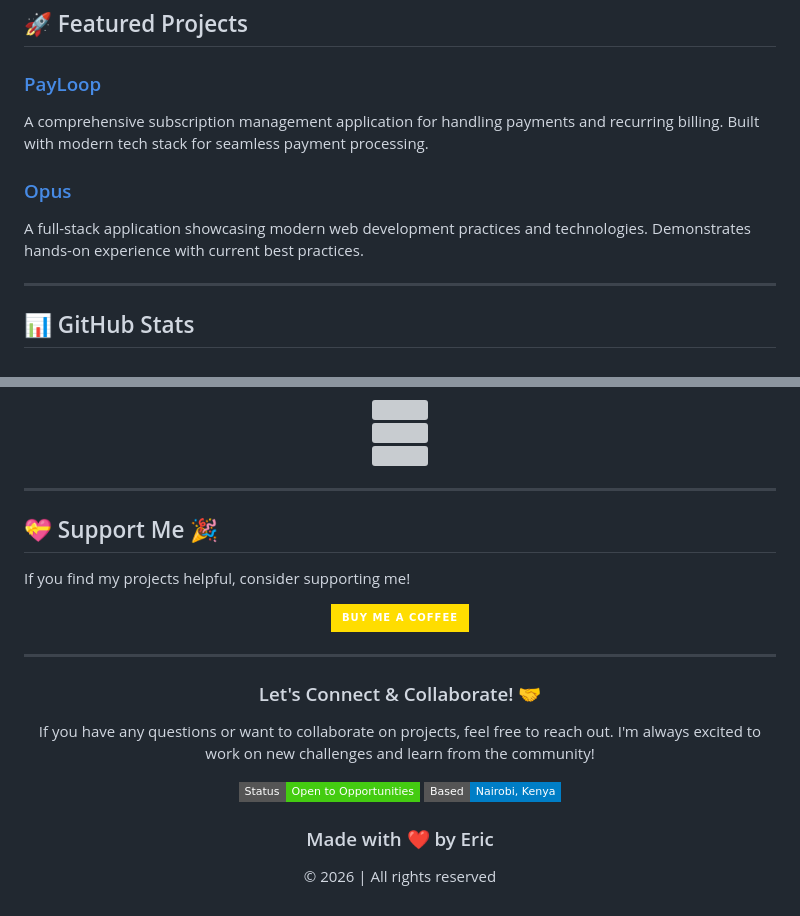
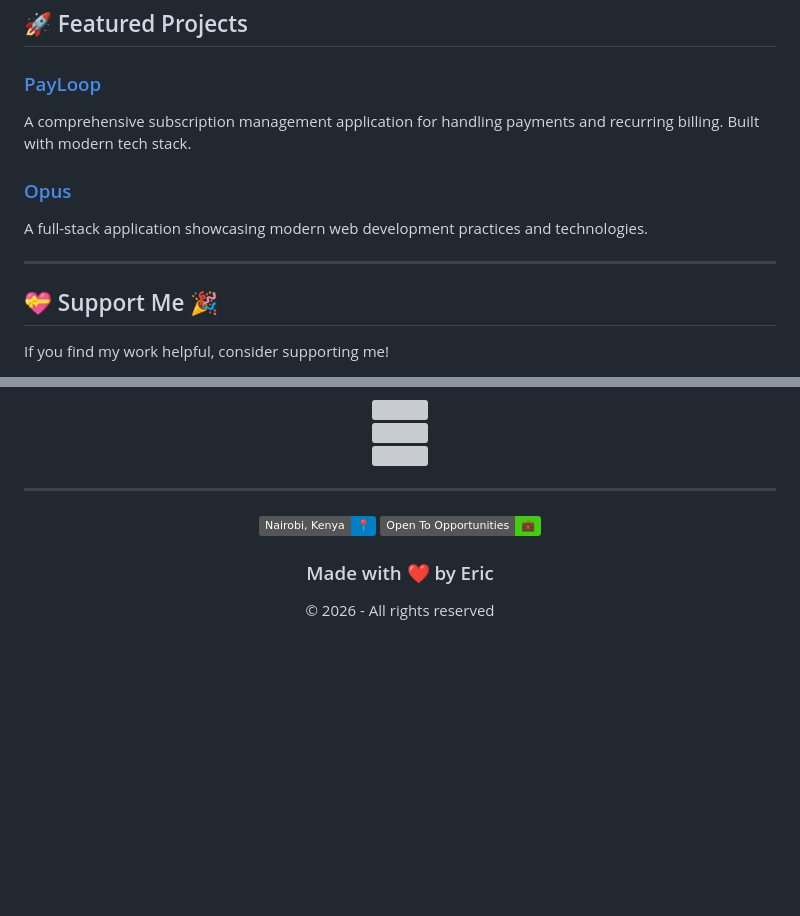
Before and after one commit to erycpc/erycpc, a Markdown page: README.md, 2 parts joined by grey strips. GitHub-like rendering; badges without logos; blank space fills up the shorter version; grey boxes are pictures that could not be loaded.

```diff
--- a/README.md
+++ b/README.md
@@ -83,13 +82,15 @@ I work on Full Stack Development and web designing when I am bored while focusin
 ## 🚀 Featured Projects
 
 ### [PayLoop](https://github.com/erycpc/PayLoop)
-A comprehensive subscription management application for handling payments and recurring billing. Built with modern tech stack for seamless payment processing.
+A comprehensive subscription management application for handling payments and recurring billing. Built with modern tech stack.
 
 ### [Opus](https://github.com/erycpc/opus)
-A full-stack application showcasing modern web development practices and technologies. Demonstrates hands-on experience with current best practices.
+A full-stack application showcasing modern web development practices and technologies.
 
 ---
 
-## 📊 GitHub Stats
+## 💝 Support Me 🎉
+
+If you find my work helpful, consider supporting me!
 
 <div align="center">
@@ -106,19 +117,7 @@ A full-stack application showcasing modern web development practices and technol
 
 <div align="center">
 
-<img src="https://github-readme-streak-stats.herokuapp.com/?user=erycpc&theme=tokyonight&hide_border=true" width="100%" />
-
-</div>
-
----
-
-## 💝 Support Me 🎉
-
-If you find my projects helpful, consider supporting me!
-
-<div align="center">
-
-[![Buy Me A Coffee](https://img.shields.io/badge/Buy%20Me%20A%20Coffee-FFDD00?style=for-the-badge&logo=buy-me-a-coffee&logoColor=black)](https://www.paypal.com/donate/?hosted_button_id=5ZS2WZ86DLTHA)
+<img src="https://github-readme-streak-stats.herokuapp.com/?user=erycpc&theme=tokyonight" width="100%" />
 
 </div>
 
@@ -126,15 +125,11 @@ If you find my projects helpful, consider supporting me!
 
 <div align="center">
 
-### Let's Connect & Collaborate! 🤝
-
-If you have any questions or want to collaborate on projects, feel free to reach out. I'm always excited to work on new challenges and learn from the community!
-
-<img src="https://img.shields.io/badge/Status-Open%20to%20Opportunities-brightgreen?style=flat-square" />
-<img src="https://img.shields.io/badge/Based-Nairobi%2C%20Kenya-blue?style=flat-square" />
+<img src="https://img.shields.io/badge/Nairobi%2C%20Kenya-📍-blue?style=flat" />
+<img src="https://img.shields.io/badge/Open%20To%20Opportunities-💼-brightgreen?style=flat" />
 
 ### Made with ❤️ by Eric
 
-© 2026 | All rights reserved
+© 2026 - All rights reserved
 
 </div>
```
Also changed, not shown: other parts of README.md (+48 -39 lines).
